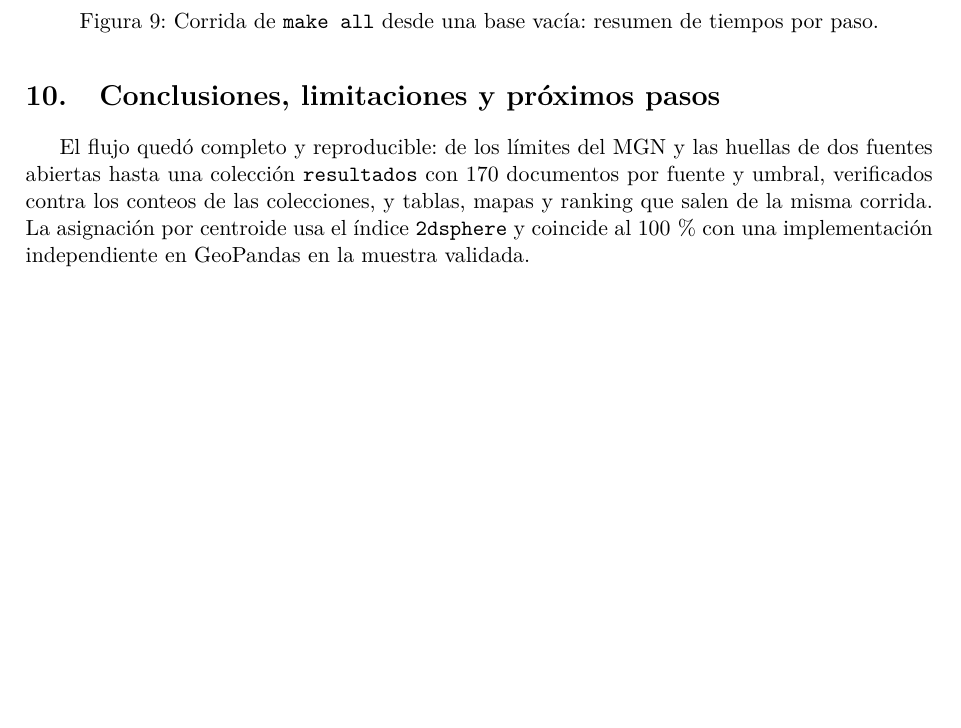
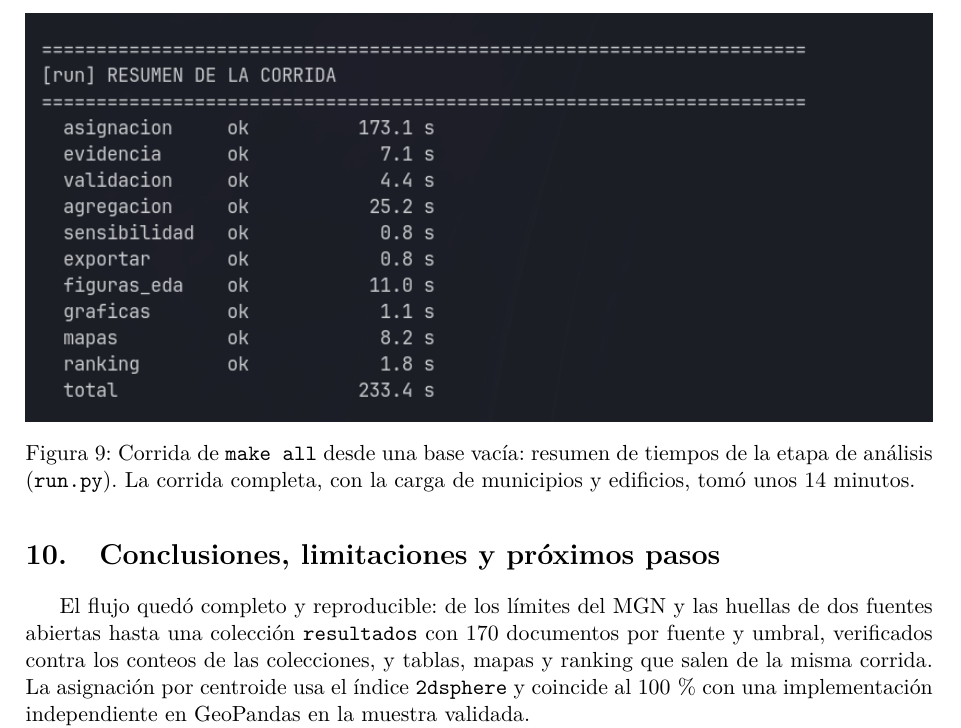
Before and after one commit to SamuOsorio/Proyecto-DBA, a LaTeX document (Entrega 4/Entrega 4.tex): part of page 17 of 18 before the commit and part of page 18 of 18 after it, cut so that both start at the same text, the shorter picture padded with empty space. Compiled offline with pdfLaTeX.

Commit message:
update: Imagen de resumen de tiempos

```diff
--- a/Entrega 4/Entrega 4.tex
+++ b/Entrega 4/Entrega 4.tex
@@ -456,7 +456,8 @@ código que lo produjo. Entorno: MongoDB 8 en Docker, Python 3.12 y las
 versiones fijadas en \campo{requirements.txt}.
 
 \figopcional{cap_make_all}{Corrida de \campo{make all} desde una base vacía:
-resumen de tiempos por paso.}{fig:make-all}
+resumen de tiempos de la etapa de análisis (\campo{run.py}). La corrida
+completa, con la carga de municipios y edificios, tomó unos 14 minutos.}{fig:make-all}
 
 % =====================================================================
 % 11. Conclusiones (todos)
```
Also changed, not shown: Entrega 4/Entrega 4.pdf, Entrega 4/img/cap_make_all.png (added).
